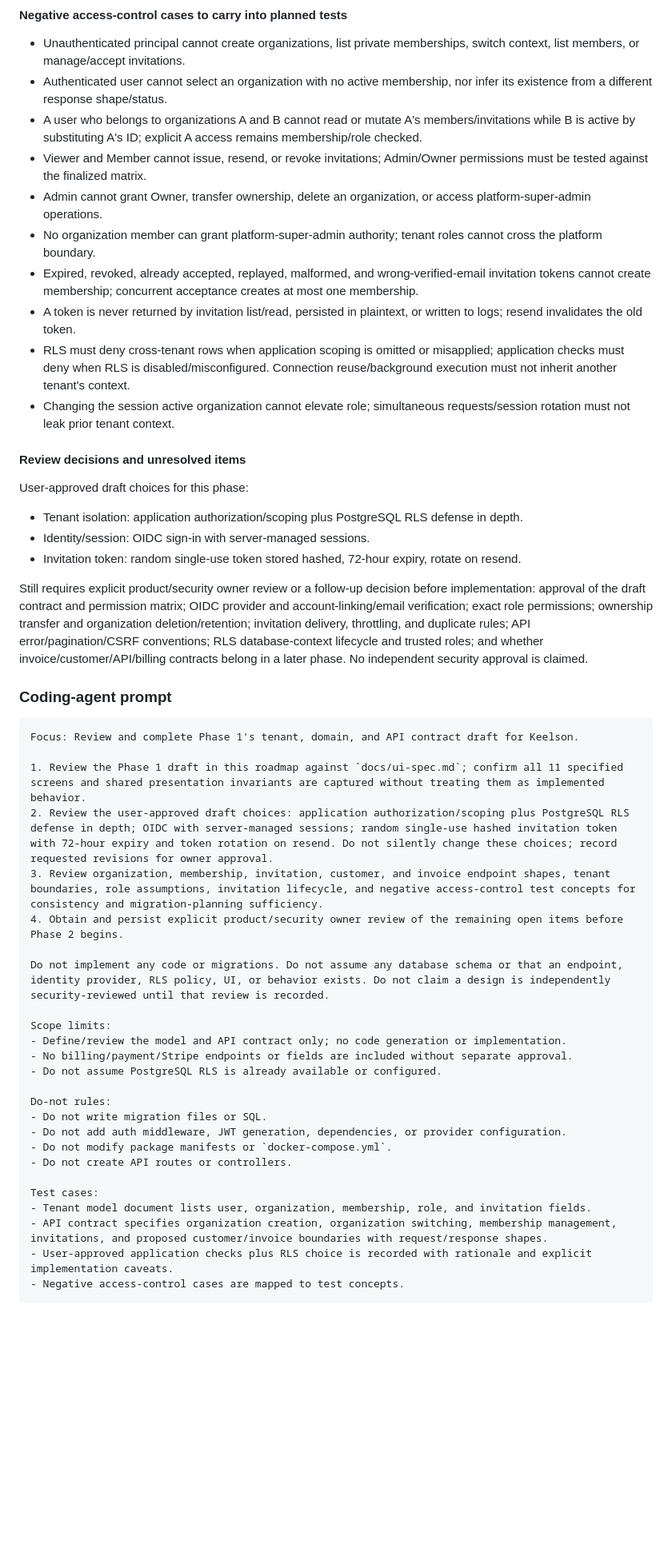
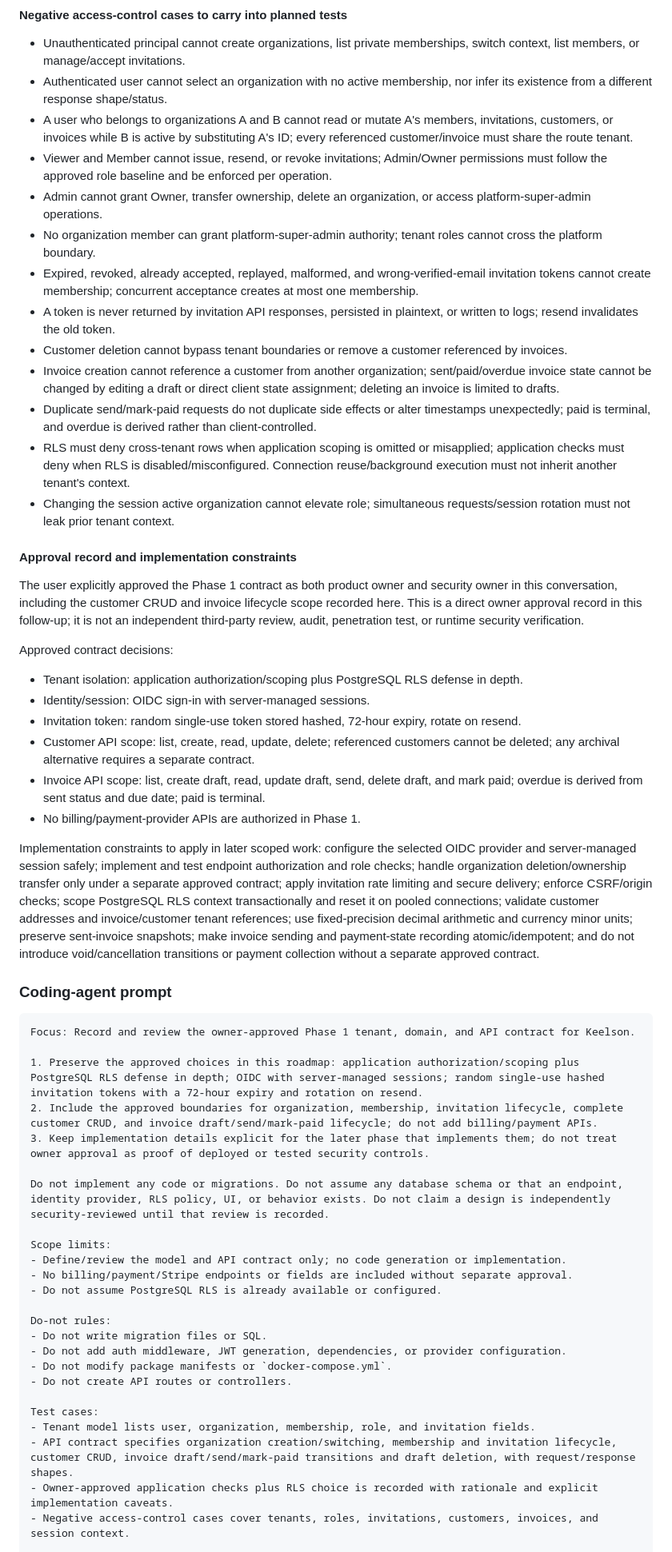
Before and after one commit to AnouerChouikhgithub/Keelson, a Markdown page: DEVELOPMENT_ROADMAP.md, the part around one of its changes. Shown at 80% size. Drawn GitHub-style; blank space fills up the shorter version.

````diff
--- a/DEVELOPMENT_ROADMAP.md
+++ b/DEVELOPMENT_ROADMAP.md
@@ -203,31 +210,38 @@ Draft invoice response representation: `{ "id": string, "customerId": string, "s
 #### Negative access-control cases to carry into planned tests
 - Unauthenticated principal cannot create organizations, list private memberships, switch context, list members, or manage/accept invitations.
 - Authenticated user cannot select an organization with no active membership, nor infer its existence from a different response shape/status.
-- A user who belongs to organizations A and B cannot read or mutate A's members/invitations while B is active by substituting A's ID; explicit A access remains membership/role checked.
-- Viewer and Member cannot issue, resend, or revoke invitations; Admin/Owner permissions must be tested against the finalized matrix.
+- A user who belongs to organizations A and B cannot read or mutate A's members, invitations, customers, or invoices while B is active by substituting A's ID; every referenced customer/invoice must share the route tenant.
+- Viewer and Member cannot issue, resend, or revoke invitations; Admin/Owner permissions must follow the approved role baseline and be enforced per operation.
 - Admin cannot grant Owner, transfer ownership, delete an organization, or access platform-super-admin operations.
 - No organization member can grant platform-super-admin authority; tenant roles cannot cross the platform boundary.
 - Expired, revoked, already accepted, replayed, malformed, and wrong-verified-email invitation tokens cannot create membership; concurrent acceptance creates at most one membership.
-- A token is never returned by invitation list/read, persisted in plaintext, or written to logs; resend invalidates the old token.
+- A token is never returned by invitation API responses, persisted in plaintext, or written to logs; resend invalidates the old token.
+- Customer deletion cannot bypass tenant boundaries or remove a customer referenced by invoices.
+- Invoice creation cannot reference a customer from another organization; sent/paid/overdue invoice state cannot be changed by editing a draft or direct client state assignment; deleting an invoice is limited to drafts.
+- Duplicate send/mark-paid requests do not duplicate side effects or alter timestamps unexpectedly; paid is terminal, and overdue is derived rather than client-controlled.
 - RLS must deny cross-tenant rows when application scoping is omitted or misapplied; application checks must deny when RLS is disabled/misconfigured. Connection reuse/background execution must not inherit another tenant's context.
 - Changing the session active organization cannot elevate role; simultaneous requests/session rotation must not leak prior tenant context.
 
-#### Review decisions and unresolved items
-User-approved draft choices for this phase:
+#### Approval record and implementation constraints
+The user explicitly approved the Phase 1 contract as both product owner and security owner in this conversation, including the customer CRUD and invoice lifecycle scope recorded here. This is a direct owner approval record in this follow-up; it is not an independent third-party review, audit, penetration test, or runtime security verification.
+
+Approved contract decisions:
 - Tenant isolation: application authorization/scoping plus PostgreSQL RLS defense in depth.
 - Identity/session: OIDC sign-in with server-managed sessions.
 - Invitation token: random single-use token stored hashed, 72-hour expiry, rotate on resend.
+- Customer API scope: list, create, read, update, delete; referenced customers cannot be deleted; any archival alternative requires a separate contract.
+- Invoice API scope: list, create draft, read, update draft, send, delete draft, and mark paid; overdue is derived from sent status and due date; paid is terminal.
+- No billing/payment-provider APIs are authorized in Phase 1.
 
-Still requires explicit product/security owner review or a follow-up decision before implementation: approval of the draft contract and permission matrix; OIDC provider and account-linking/email verification; exact role permissions; ownership transfer and organization deletion/retention; invitation delivery, throttling, and duplicate rules; API error/pagination/CSRF conventions; RLS database-context lifecycle and trusted roles; and whether invoice/customer/API/billing contracts belong in a later phase. No independent security approval is claimed.
+Implementation constraints to apply in later scoped work: configure the selected OIDC provider and server-managed session safely; implement and test endpoint authorization and role checks; handle organization deletion/ownership transfer only under a separate approved contract; apply invitation rate limiting and secure delivery; enforce CSRF/origin checks; scope PostgreSQL RLS context transactionally and reset it on pooled connections; validate customer addresses and invoice/customer tenant references; use fixed-precision decimal arithmetic and currency minor units; preserve sent-invoice snapshots; make invoice sending and payment-state recording atomic/idempotent; and do not introduce void/cancellation transitions or payment collection without a separate approved contract.
 
 ### Coding-agent prompt
 ```
-Focus: Review and complete Phase 1's tenant, domain, and API contract draft for Keelson.
+Focus: Record and review the owner-approved Phase 1 tenant, domain, and API contract for Keelson.
 
-1. Review the Phase 1 draft in this roadmap against `docs/ui-spec.md`; confirm all 11 specified screens and shared presentation invariants are captured without treating them as implemented behavior.
-2. Review the user-approved draft choices: application authorization/scoping plus PostgreSQL RLS defense in depth; OIDC with server-managed sessions; random single-use hashed invitation token with 72-hour expiry and token rotation on resend. Do not silently change these choices; record requested revisions for owner approval.
-3. Review organization, membership, invitation, customer, and invoice endpoint shapes, tenant boundaries, role assumptions, invitation lifecycle, and negative access-control test concepts for consistency and migration-planning sufficiency.
-4. Obtain and persist explicit product/security owner review of the remaining open items before Phase 2 begins.
+1. Preserve the approved choices in this roadmap: application authorization/scoping plus PostgreSQL RLS defense in depth; OIDC with server-managed sessions; random single-use hashed invitation tokens with a 72-hour expiry and rotation on resend.
+2. Include the approved boundaries for organization, membership, invitation lifecycle, complete customer CRUD, and invoice draft/send/mark-paid lifecycle; do not add billing/payment APIs.
+3. Keep implementation details explicit for the later phase that implements them; do not treat owner approval as proof of deployed or tested security controls.
 
 Do not implement any code or migrations. Do not assume any database schema or that an endpoint, identity provider, RLS policy, UI, or behavior exists. Do not claim a design is independently security-reviewed until that review is recorded.
 
@@ -243,10 +257,10 @@ Do-not rules:
 - Do not create API routes or controllers.
 
 Test cases:
-- Tenant model document lists user, organization, membership, role, and invitation fields.
-- API contract specifies organization creation, organization switching, membership management, invitations, and proposed customer/invoice boundaries with request/response shapes.
-- User-approved application checks plus RLS choice is recorded with rationale and explicit implementation caveats.
-- Negative access-control cases are mapped to test concepts.
+- Tenant model lists user, organization, membership, role, and invitation fields.
+- API contract specifies organization creation/switching, membership and invitation lifecycle, customer CRUD, invoice draft/send/mark-paid transitions and draft deletion, with request/response shapes.
+- Owner-approved application checks plus RLS choice is recorded with rationale and explicit implementation caveats.
+- Negative access-control cases cover tenants, roles, invitations, customers, invoices, and session context.
 
 Expected results for every test case:
 - Model document exists and covers all required fields.
````
Also changed, not shown: other parts of DEVELOPMENT_ROADMAP.md (+67 -59 lines).
